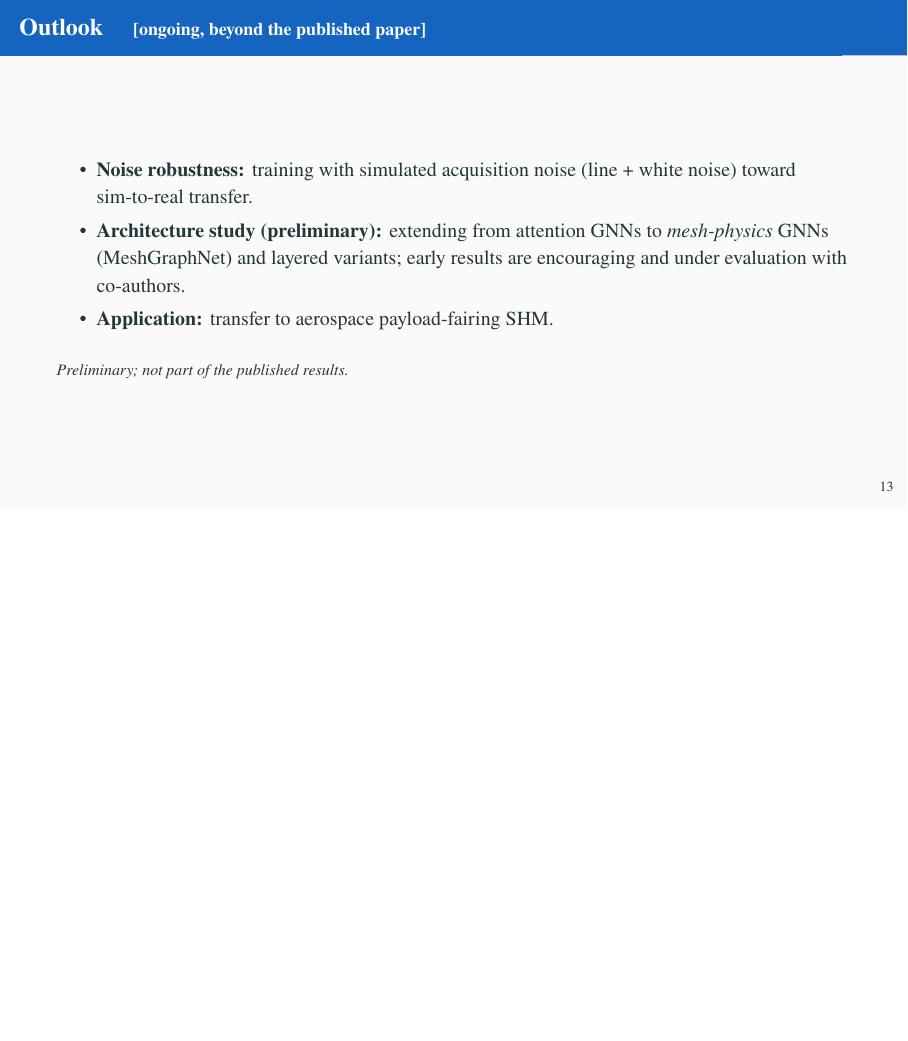
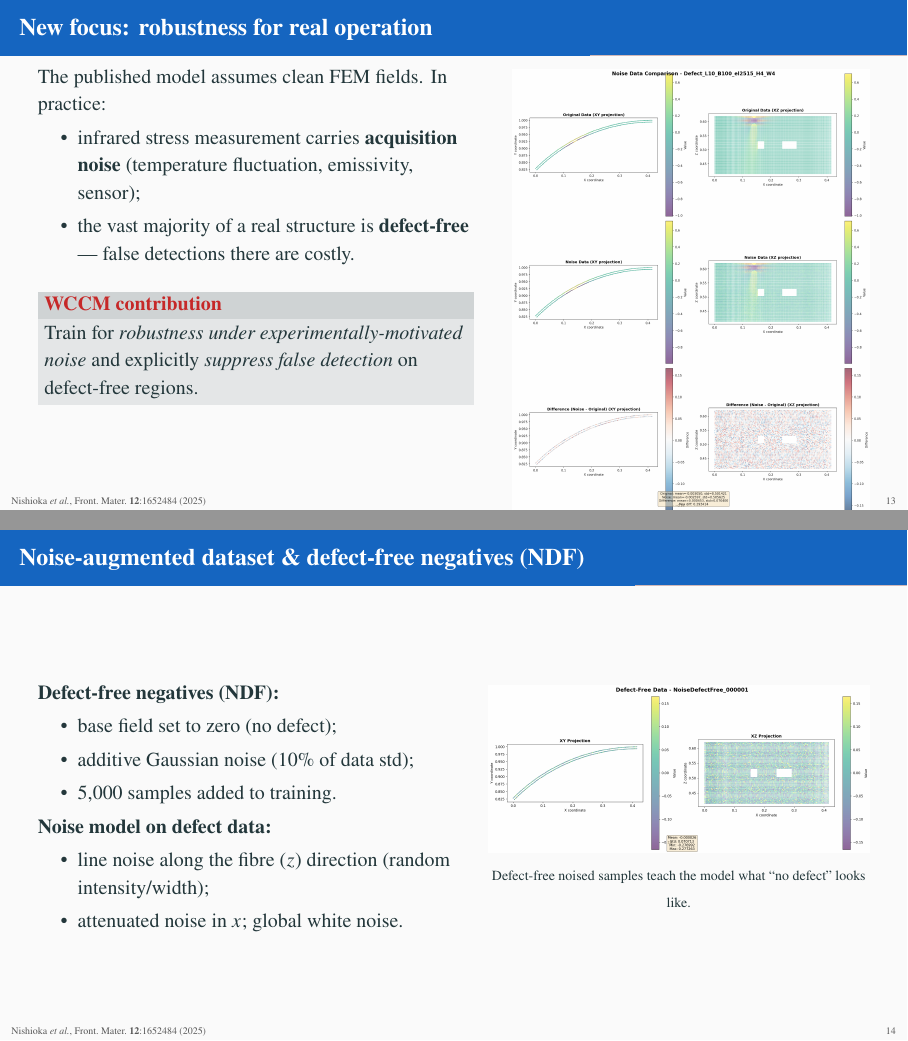
Before and after one commit to keisuke58/wccm2026-cfrp-gnn, LaTeX slides (slides/wccm_beamer_paper.tex): page 14 of 15 before the commit and pages 14 and 15 of 22 after it, the two joined at a grey line, the shorter picture padded with empty space. Compiled offline with pdfLaTeX.

Commit message:
style(slides/paper): thesis-clean polish — tiny source footer, 1-page 2-col refs, swap appendix figs to publication PNGs
- footer attributes Nishioka et al. Front.Mater.2025 (own paper NOT cited as prior work; Kojima remains the prior-work citation)
- References: tiny + multicol -> single page
- Appendix Z-score/profile now use the paper's own figures (not low-res pptx)

```diff
--- a/slides/wccm_beamer_paper.tex
+++ b/slides/wccm_beamer_paper.tex
@@ -39,0 +48 @@
+    {\tiny\color{gray!70!black} Nishioka \textit{et al.}, Front.\ Mater.\ \textbf{12}:1652484 (2025)}%
@@ -307,3 +319,55 @@ composite structures.
 \end{block}
 \end{frame}
 
+% =====================================================================
+%  NEW CONTRIBUTION (beyond last year's paper): noise robustness + NDF.
+%  This is exactly the WCCM-abstract delta ("robustness under
+%  experimentally motivated noise conditions") — co-author-vetted.
+% =====================================================================
+\begin{frame}{New focus: robustness for real operation}
+\begin{columns}[T]
+\begin{column}{0.55\textwidth}
+The published model assumes clean FEM fields. In practice:
+\begin{itemize}
+  \item infrared stress measurement carries \textbf{acquisition noise}
+        (temperature fluctuation, emissivity, sensor);
+  \item the vast majority of a real structure is \textbf{defect-free} — false
+        detections there are costly.
+\end{itemize}
+\vspace{0.4em}
+\begin{alertblock}{WCCM contribution}
+Train for \emph{robustness under experimentally-motivated noise} and explicitly
+\emph{suppress false detection} on defect-free regions.
+\end{alertblock}
+\end{column}
+\begin{column}{0.45\textwidth}
+  \centering
+  \includegraphics[width=\linewidth]{noise_defect_0.png}\\
+  {\scriptsize Original vs.\ noise-injected DSPSS input.}
+\end{column}
+\end{columns}
+\end{frame}
+
+% ---------------------------------------------------------------------
+\begin{frame}{Noise-augmented dataset \& defect-free negatives (NDF)}
+\begin{columns}[T]
+\begin{column}{0.52\textwidth}
+\textbf{Defect-free negatives (NDF):}
+\begin{itemize}
+  \item base field set to zero (no defect);
+  \item additive Gaussian noise ($10\%$ of data std);
+  \item $5{,}000$ samples added to training.
+\end{itemize}
+\textbf{Noise model on defect data:}
+\begin{itemize}
+  \item line noise along the fibre ($z$) direction (random intensity/width);
+  \item attenuated noise in $x$; global white noise.
+\end{itemize}
+\end{column}
+\begin{column}{0.48\textwidth}
+  \centering
+  \includegraphics[width=\linewidth]{ndf_make_0.png}\\
+  {\scriptsize Defect-free noised samples teach the model what ``no defect'' looks like.}
+\end{column}
+\end{columns}
+\end{frame}
@@ -310,8 +399,8 @@ composite structures.
 % ---------------------------------------------------------------------
 \begin{frame}{Outlook \quad {\small[ongoing, beyond the published paper]}}
 \begin{itemize}
-  \item \textbf{Noise robustness:} training with simulated acquisition noise
-        (line + white noise) toward sim-to-real transfer.
+  \item \textbf{Sim-to-real:} apply the noise-robust model to \emph{experimental}
+        infrared-stress (TSA) measurements.
   \item \textbf{Architecture study (preliminary):} extending from attention
         GNNs to \emph{mesh-physics} GNNs (MeshGraphNet) and layered variants;
         early results are encouraging and under evaluation with co-authors.
```
Also changed, not shown: slides/figures_paper/diff_calc_0.png (added), slides/figures_paper/dspss_profile.png (added), slides/figures_paper/input_dspss_0.png (added), slides/figures_paper/input_dspss_1.png (added), slides/figures_paper/input_dspss_2.png (added), slides/figures_paper/input_dspss_3.png (added), slides/figures_paper/left_center_right.png (added), slides/figures_paper/ndf_dataset_0.png (added), slides/figures_paper/ndf_dataset_1.png (added), slides/figures_paper/ndf_make_0.png (added), slides/figures_paper/noise_defect_0.png (added), slides/figures_paper/noise_pred_0.png (added), slides/figures_paper/stress_dist_0.png (added), slides/figures_paper/stress_dist_1.png (added), 4 more files, 1 other file.
